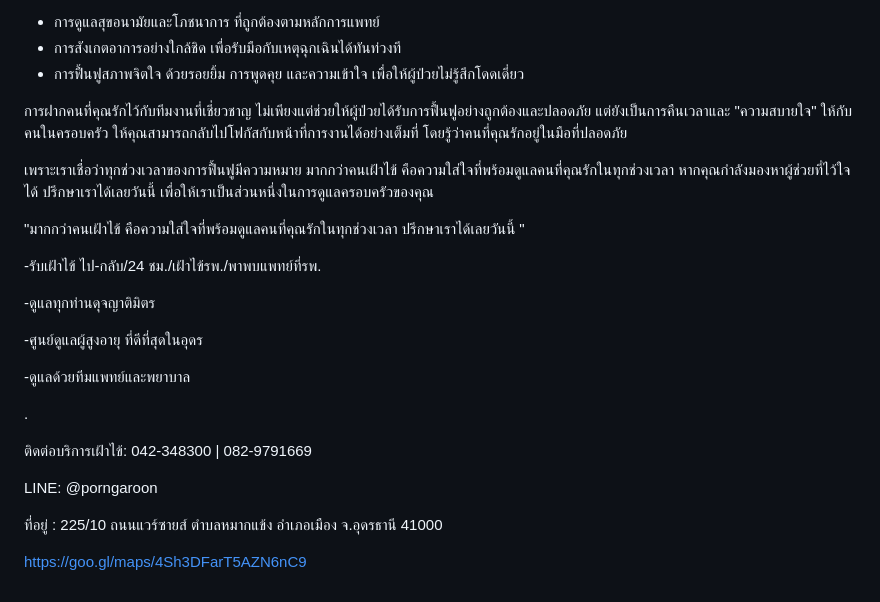
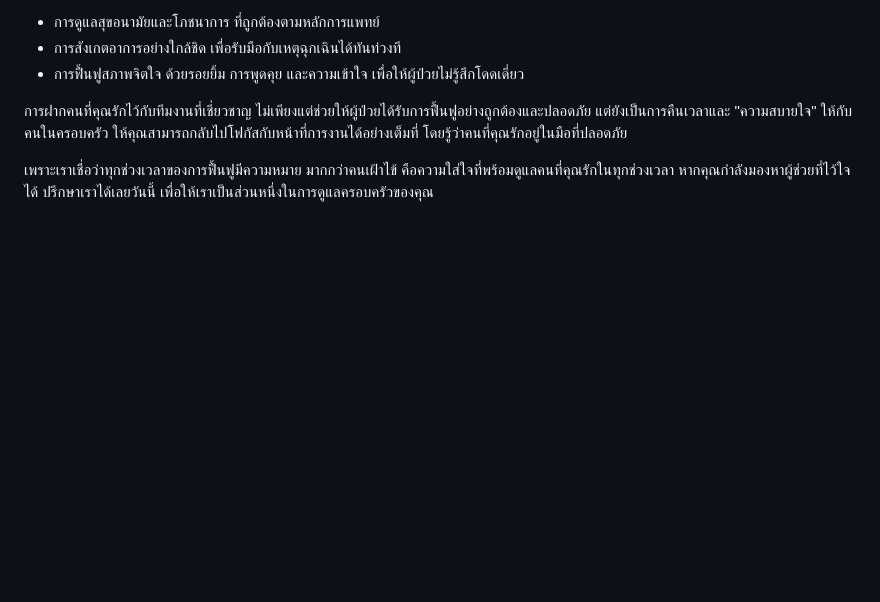
Before and after one commit to dondon-13/porngaroon-care-website, a Markdown page: src/news/2026-10-21-170000.md, the part around the change. Drawn GitHub-style; blank space fills up the shorter version.

Commit message:
Update บทความ “2026-10-21-170000”

```diff
--- a/src/news/2026-10-21-170000.md
+++ b/src/news/2026-10-21-170000.md
@@ -26,27 +26,3 @@ hidden: false
 การฝากคนที่คุณรักไว้กับทีมงานที่เชี่ยวชาญ ไม่เพียงแต่ช่วยให้ผู้ป่วยได้รับการฟื้นฟูอย่างถูกต้องและปลอดภัย แต่ยังเป็นการคืนเวลาและ "ความสบายใจ" ให้กับคนในครอบครัว ให้คุณสามารถกลับไปโฟกัสกับหน้าที่การงานได้อย่างเต็มที่ โดยรู้ว่าคนที่คุณรักอยู่ในมือที่ปลอดภัย
 
 เพราะเราเชื่อว่าทุกช่วงเวลาของการฟื้นฟูมีความหมาย มากกว่าคนเฝ้าไข้ คือความใส่ใจที่พร้อมดูแลคนที่คุณรักในทุกช่วงเวลา หากคุณกำลังมองหาผู้ช่วยที่ไว้ใจได้ ปรึกษาเราได้เลยวันนี้ เพื่อให้เราเป็นส่วนหนึ่งในการดูแลครอบครัวของคุณ
-
-
-
-
-
-"มากกว่าคนเฝ้าไข้ คือความใส่ใจที่พร้อมดูแลคนที่คุณรักในทุกช่วงเวลา ปรึกษาเราได้เลยวันนี้ "
-
-\-รับเฝ้าไข้ ไป-กลับ/24 ชม./เฝ้าไข้รพ./พาพบแพทย์ที่รพ.
-
-\-ดูแลทุกท่านดุจญาติมิตร
-
-\-ศูนย์ดูแลผู้สูงอายุ ที่ดีที่สุดในอุดร
-
-\-ดูแลด้วยทีมแพทย์และพยาบาล
-
-.
-
-ติดต่อบริการเฝ้าไข้: 042-348300 | 082-9791669
-
-LINE: @porngaroon
-
-ที่อยู่ : 225/10 ถนนแวร์ซายส์ ตำบลหมากแข้ง อำเภอเมือง จ.อุดรธานี 41000
-
-https://goo.gl/maps/4Sh3DFarT5AZN6nC9
```
